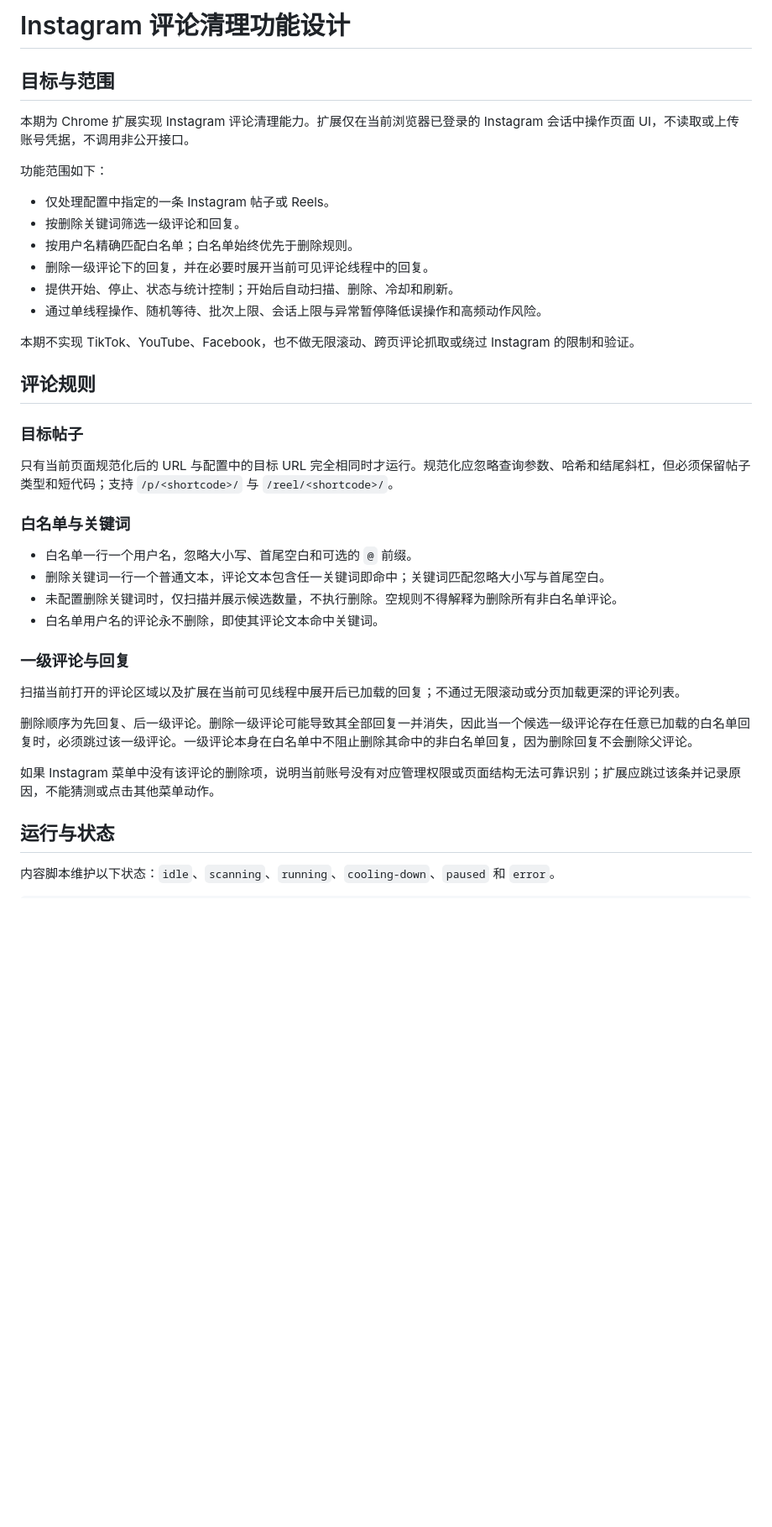
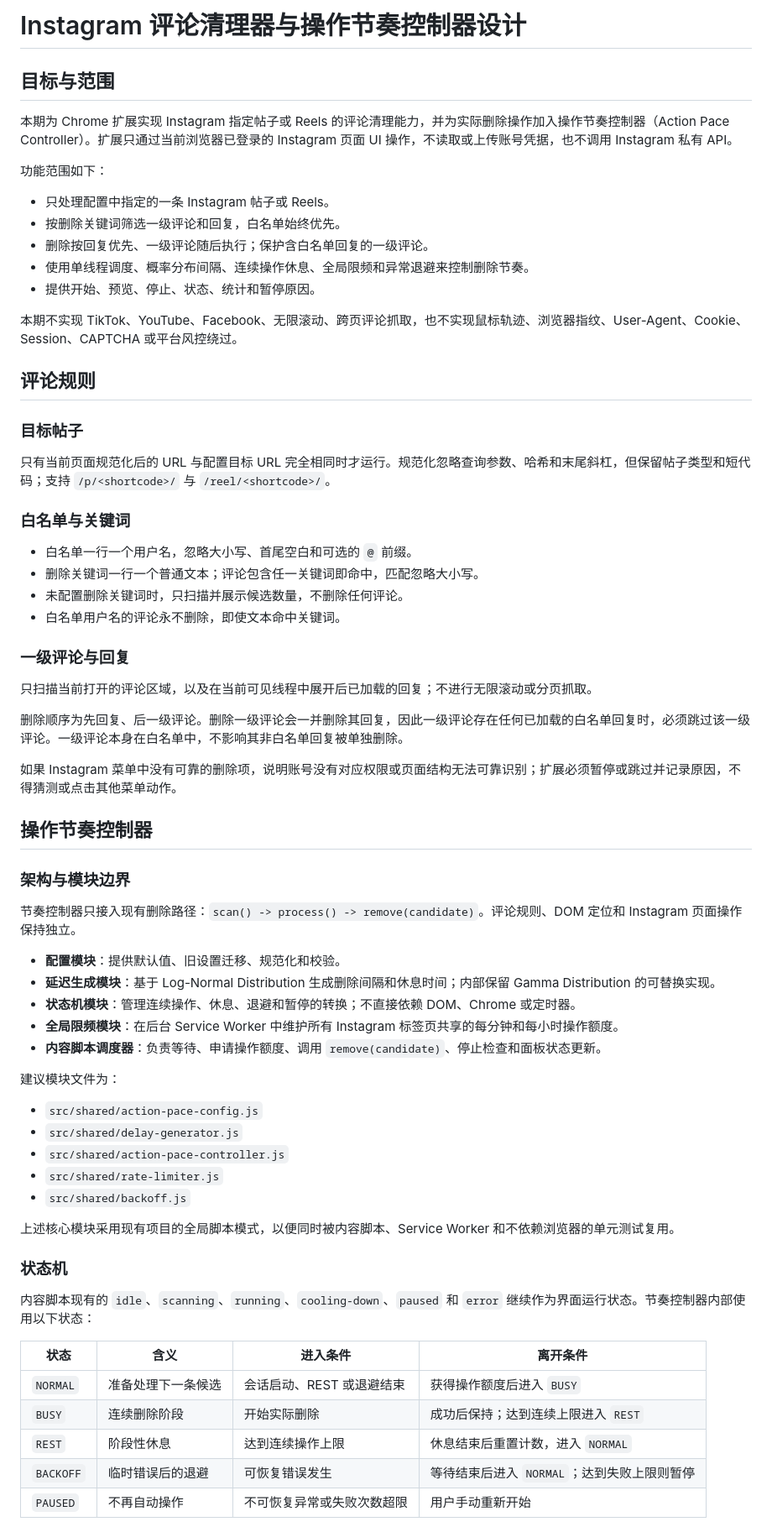
Before and after one commit to GodLei902/Chrome_Plugins, a Markdown page: doc/instagram-comment-cleaner-design.md, the part around one of its changes. Shown at 84% size. Drawn GitHub-style; blank space fills up the shorter version.

```diff
--- a/doc/instagram-comment-cleaner-design.md
+++ b/doc/instagram-comment-cleaner-design.md
@@ -1,41 +1,71 @@
-# Instagram 评论清理功能设计
+# Instagram 评论清理器与操作节奏控制器设计
 
 ## 目标与范围
 
-本期为 Chrome 扩展实现 Instagram 评论清理能力。扩展仅在当前浏览器已登录的 Instagram 会话中操作页面 UI，不读取或上传账号凭据，不调用非公开接口。
+本期为 Chrome 扩展实现 Instagram 指定帖子或 Reels 的评论清理能力，并为实际删除操作加入操作节奏控制器（Action Pace Controller）。扩展只通过当前浏览器已登录的 Instagram 页面 UI 操作，不读取或上传账号凭据，也不调用 Instagram 私有 API。
 
 功能范围如下：
 
-- 仅处理配置中指定的一条 Instagram 帖子或 Reels。
-- 按删除关键词筛选一级评论和回复。
-- 按用户名精确匹配白名单；白名单始终优先于删除规则。
-- 删除一级评论下的回复，并在必要时展开当前可见评论线程中的回复。
-- 提供开始、停止、状态与统计控制；开始后自动扫描、删除、冷却和刷新。
-- 通过单线程操作、随机等待、批次上限、会话上限与异常暂停降低误操作和高频动作风险。
+- 只处理配置中指定的一条 Instagram 帖子或 Reels。
+- 按删除关键词筛选一级评论和回复，白名单始终优先。
+- 删除按回复优先、一级评论随后执行；保护含白名单回复的一级评论。
+- 使用单线程调度、概率分布间隔、连续操作休息、全局限频和异常退避来控制删除节奏。
+- 提供开始、预览、停止、状态、统计和暂停原因。
 
-本期不实现 TikTok、YouTube、Facebook，也不做无限滚动、跨页评论抓取或绕过 Instagram 的限制和验证。
+本期不实现 TikTok、YouTube、Facebook、无限滚动、跨页评论抓取，也不实现鼠标轨迹、浏览器指纹、User-Agent、Cookie、Session、CAPTCHA 或平台风控绕过。
 
 ## 评论规则
 
 ### 目标帖子
 
-只有当前页面规范化后的 URL 与配置中的目标 URL 完全相同时才运行。规范化应忽略查询参数、哈希和结尾斜杠，但必须保留帖子类型和短代码；支持 `/p/<shortcode>/` 与 `/reel/<shortcode>/`。
+只有当前页面规范化后的 URL 与配置目标 URL 完全相同时才运行。规范化忽略查询参数、哈希和末尾斜杠，但保留帖子类型和短代码；支持 `/p/<shortcode>/` 与 `/reel/<shortcode>/`。
 
 ### 白名单与关键词
 
 - 白名单一行一个用户名，忽略大小写、首尾空白和可选的 `@` 前缀。
-- 删除关键词一行一个普通文本，评论文本包含任一关键词即命中；关键词匹配忽略大小写与首尾空白。
-- 未配置删除关键词时，仅扫描并展示候选数量，不执行删除。空规则不得解释为删除所有非白名单评论。
-- 白名单用户名的评论永不删除，即使其评论文本命中关键词。
+- 删除关键词一行一个普通文本；评论包含任一关键词即命中，匹配忽略大小写。
+- 未配置删除关键词时，只扫描并展示候选数量，不删除任何评论。
+- 白名单用户名的评论永不删除，即使文本命中关键词。
 
 ### 一级评论与回复
 
-扫描当前打开的评论区域以及扩展在当前可见线程中展开后已加载的回复；不通过无限滚动或分页加载更深的评论列表。
+只扫描当前打开的评论区域，以及在当前可见线程中展开后已加载的回复；不进行无限滚动或分页抓取。
 
-删除顺序为先回复、后一级评论。删除一级评论可能导致其全部回复一并消失，因此当一个候选一级评论存在任意已加载的白名单回复时，必须跳过该一级评论。一级评论本身在白名单中不阻止删除其命中的非白名单回复，因为删除回复不会删除父评论。
+删除顺序为先回复、后一级评论。删除一级评论会一并删除其回复，因此一级评论存在任何已加载的白名单回复时，必须跳过该一级评论。一级评论本身在白名单中，不影响其非白名单回复被单独删除。
 
-如果 Instagram 菜单中没有该评论的删除项，说明当前账号没有对应管理权限或页面结构无法可靠识别；扩展应跳过该条并记录原因，不能猜测或点击其他菜单动作。
+如果 Instagram 菜单中没有可靠的删除项，说明账号没有对应权限或页面结构无法可靠识别；扩展必须暂停或跳过并记录原因，不得猜测或点击其他菜单动作。
 
-## 运行与状态
+## 操作节奏控制器
 
-内容脚本维护以下状态：`idle`、`scanning`、`running`、`cooling-down`、`paused` 和 `error`。
+### 架构与模块边界
+
+节奏控制器只接入现有删除路径：`scan() -> process() -> remove(candidate)`。评论规则、DOM 定位和 Instagram 页面操作保持独立。
+
+- **配置模块**：提供默认值、旧设置迁移、规范化和校验。
+- **延迟生成模块**：基于 Log-Normal Distribution 生成删除间隔和休息时间；内部保留 Gamma Distribution 的可替换实现。
+- **状态机模块**：管理连续操作、休息、退避和暂停的转换；不直接依赖 DOM、Chrome 或定时器。
+- **全局限频模块**：在后台 Service Worker 中维护所有 Instagram 标签页共享的每分钟和每小时操作额度。
+- **内容脚本调度器**：负责等待、申请操作额度、调用 `remove(candidate)`、停止检查和面板状态更新。
+
+建议模块文件为：
+
+- `src/shared/action-pace-config.js`
+- `src/shared/delay-generator.js`
+- `src/shared/action-pace-controller.js`
+- `src/shared/rate-limiter.js`
+- `src/shared/backoff.js`
+
+上述核心模块采用现有项目的全局脚本模式，以便同时被内容脚本、Service Worker 和不依赖浏览器的单元测试复用。
+
+### 状态机
+
+内容脚本现有的 `idle`、`scanning`、`running`、`cooling-down`、`paused` 和 `error` 继续作为界面运行状态。节奏控制器内部使用以下状态：
+
+| 状态 | 含义 | 进入条件 | 离开条件 |
+| --- | --- | --- | --- |
+| `NORMAL` | 准备处理下一条候选 | 会话启动、REST 或退避结束 | 获得操作额度后进入 `BUSY` |
+| `BUSY` | 连续删除阶段 | 开始实际删除 | 成功后保持；达到连续上限进入 `REST` |
+| `REST` | 阶段性休息 | 达到连续操作上限 | 休息结束后重置计数，进入 `NORMAL` |
+| `BACKOFF` | 临时错误后的退避 | 可恢复错误发生 | 等待结束后进入 `NORMAL`；达到失败上限则暂停 |
+| `PAUSED` | 不再自动操作 | 不可恢复异常或失败次数超限 | 用户手动重新开始 |
+
```
Also changed, not shown: other parts of doc/instagram-comment-cleaner-design.md (+134 -44 lines).
